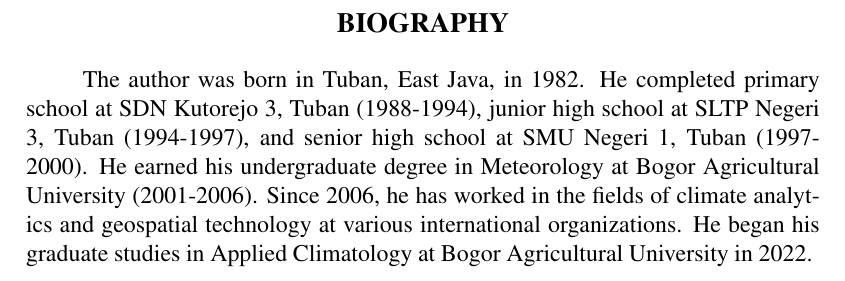
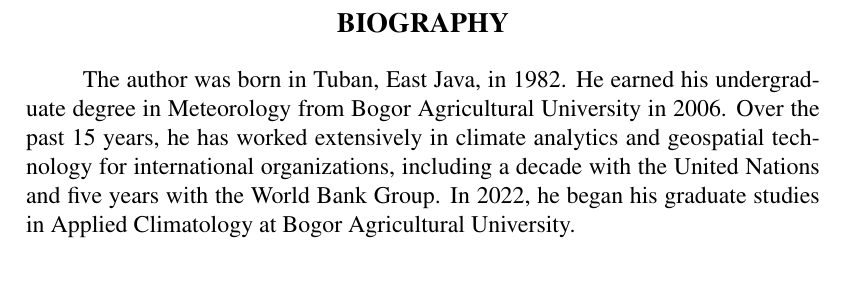
Before and after one commit to bennyistanto/msc-thesis, a LaTeX thesis (main_thesis.tex, which reads biography.tex): part of page 106 of 106, cut so that both start at the same text. Compiled offline with pdfLaTeX.

Commit message:
Update biography.tex

```diff
--- a/biography.tex
+++ b/biography.tex
@@ -12,10 +12,8 @@
 \end{center}
 \addcontentsline{toc}{chapter}{Biography}
 
-The author was born in Tuban, East Java, in 1982. He completed primary school
-at SDN Kutorejo 3, Tuban (1988-1994), junior high school at SLTP Negeri 3, Tuban
-(1994-1997), and senior high school at SMU Negeri 1, Tuban (1997-2000).
-He earned his undergraduate degree in Meteorology at Bogor Agricultural University
-(2001-2006). Since 2006, he has worked in the fields of climate analytics and
-geospatial technology at various international organizations. He began his graduate
-studies in Applied Climatology at Bogor Agricultural University in 2022.
+The author was born in Tuban, East Java, in 1982. He earned his undergraduate degree
+in Meteorology from Bogor Agricultural University in 2006. Over the past 15 years, he
+has worked extensively in climate analytics and geospatial technology for international
+organizations, including a decade with the United Nations and five years with the World Bank Group.
+In 2022, he began his graduate studies in Applied Climatology at Bogor Agricultural University.
```
